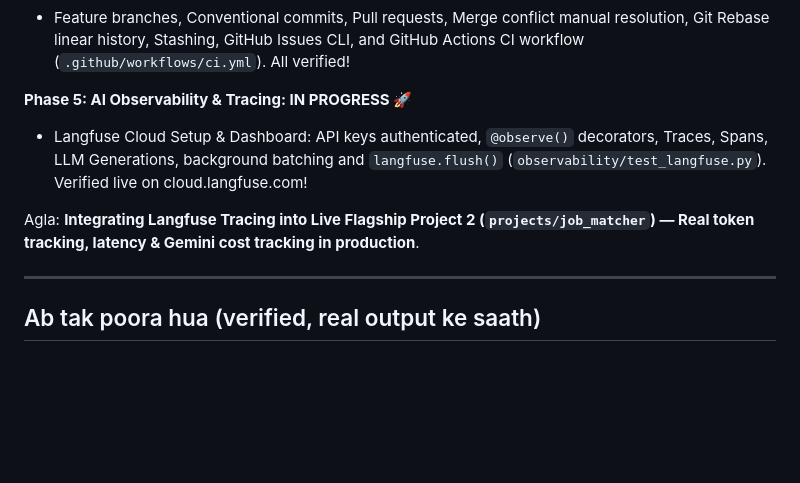
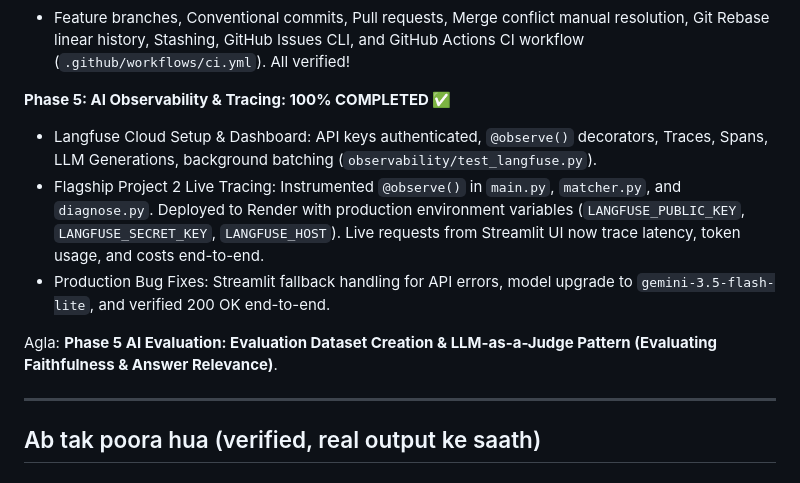
Before and after one commit to jayesh9969/python-learning, a Markdown page: HANDOFF.md, the part around the change. GitHub-like rendering; blank space fills up the shorter version.

Commit message:
docs: complete phase 5 observability and live production tracing in job matcher

```diff
--- a/HANDOFF.md
+++ b/HANDOFF.md
@@ -35,10 +35,12 @@ Ye file batati hai ab tak kya hua, kaha atka tha, kaha dobara dhyan dena hai. `R
 **Phase 4.3 Git & CI/CD Workflow: 100% COMPLETED ✅**
 - Feature branches, Conventional commits, Pull requests, Merge conflict manual resolution, Git Rebase linear history, Stashing, GitHub Issues CLI, and GitHub Actions CI workflow (`.github/workflows/ci.yml`). All verified!
 
-**Phase 5: AI Observability & Tracing: IN PROGRESS 🚀**
-- Langfuse Cloud Setup & Dashboard: API keys authenticated, `@observe()` decorators, Traces, Spans, LLM Generations, background batching and `langfuse.flush()` (`observability/test_langfuse.py`). Verified live on cloud.langfuse.com!
+**Phase 5: AI Observability & Tracing: 100% COMPLETED ✅**
+- Langfuse Cloud Setup & Dashboard: API keys authenticated, `@observe()` decorators, Traces, Spans, LLM Generations, background batching (`observability/test_langfuse.py`).
+- Flagship Project 2 Live Tracing: Instrumented `@observe()` in `main.py`, `matcher.py`, and `diagnose.py`. Deployed to Render with production environment variables (`LANGFUSE_PUBLIC_KEY`, `LANGFUSE_SECRET_KEY`, `LANGFUSE_HOST`). Live requests from Streamlit UI now trace latency, token usage, and costs end-to-end.
+- Production Bug Fixes: Streamlit fallback handling for API errors, model upgrade to `gemini-3.5-flash-lite`, and verified 200 OK end-to-end.
 
-Agla: **Integrating Langfuse Tracing into Live Flagship Project 2 (`projects/job_matcher`) — Real token tracking, latency & Gemini cost tracking in production**.
+Agla: **Phase 5 AI Evaluation: Evaluation Dataset Creation & LLM-as-a-Judge Pattern (Evaluating Faithfulness & Answer Relevance)**.
 
 
 
```
Also changed, not shown: ROADMAP.md (+3 -3 lines).
